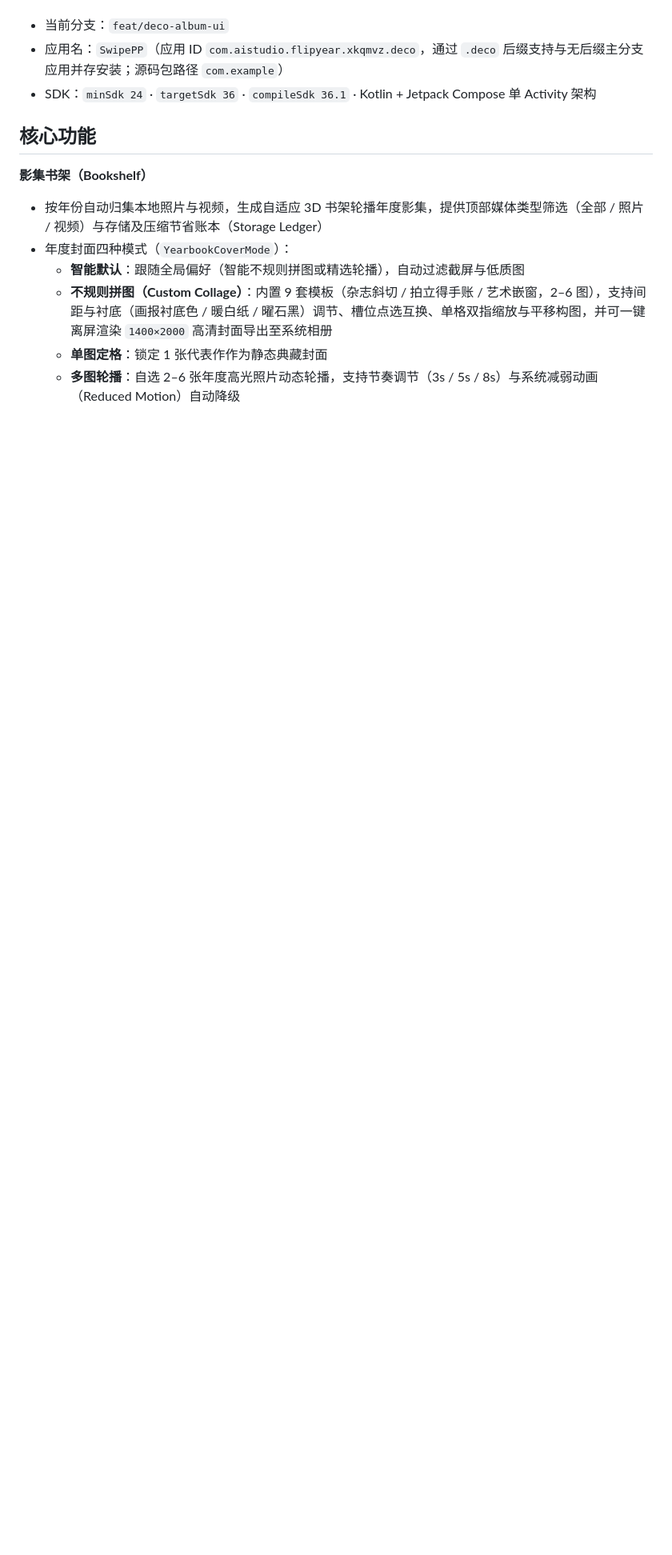
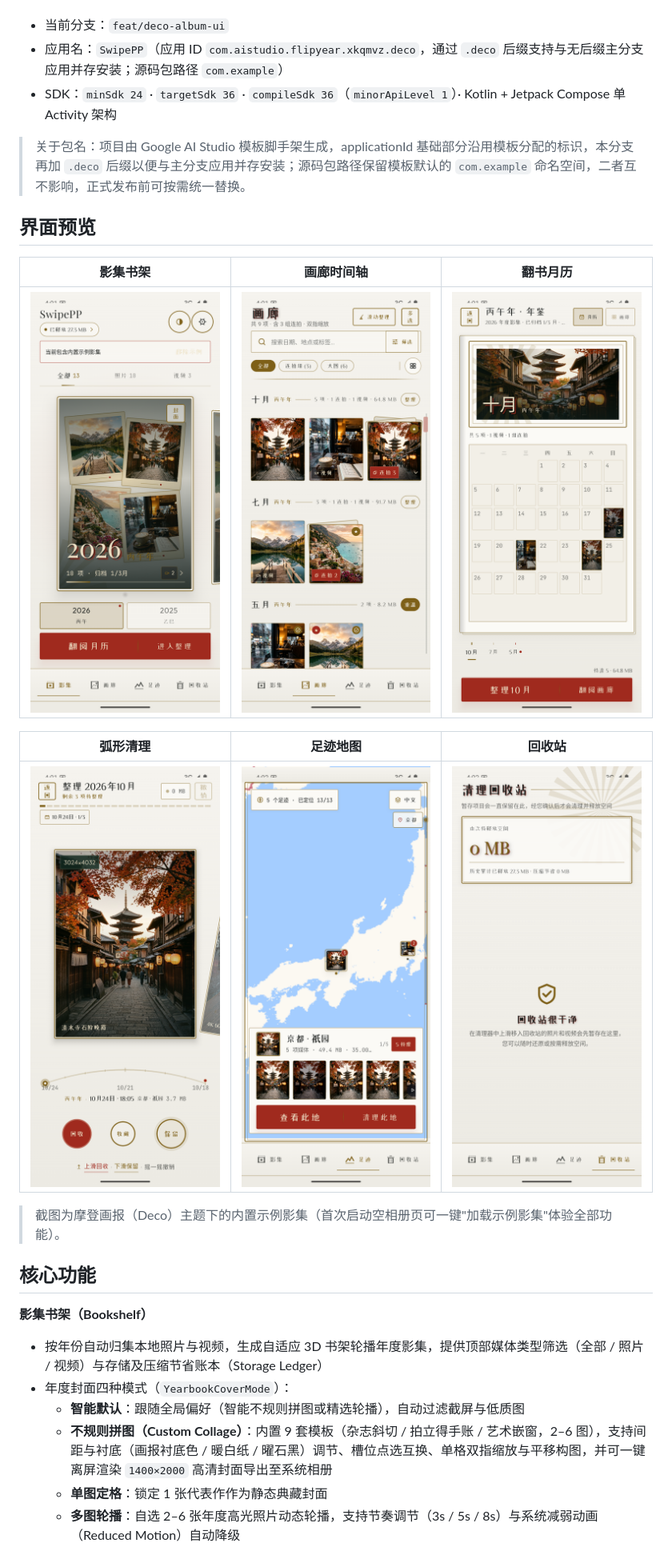
Before and after one commit to Aliyoo/SwipePP, a Markdown page: README.md, the part around one of its changes. Shown at 80% size. Rendered like a GitHub page; pictures changed too: docs/screenshots/deco/arc_cleaner.png (added), docs/screenshots/deco/bookshelf.png (added), docs/screenshots/deco/flipbook.png (added); blank space fills up the shorter version.

```diff
--- a/README.md
+++ b/README.md
@@ -4,7 +6,21 @@
 
 - 当前分支：`feat/deco-album-ui`
 - 应用名：`SwipePP`（应用 ID `com.aistudio.flipyear.xkqmvz.deco`，通过 `.deco` 后缀支持与无后缀主分支应用并存安装；源码包路径 `com.example`）
-- SDK：`minSdk 24` · `targetSdk 36` · `compileSdk 36.1` · Kotlin + Jetpack Compose 单 Activity 架构
+- SDK：`minSdk 24` · `targetSdk 36` · `compileSdk 36`（`minorApiLevel 1`）· Kotlin + Jetpack Compose 单 Activity 架构
+
+> 关于包名：项目由 Google AI Studio 模板脚手架生成，applicationId 基础部分沿用模板分配的标识，本分支再加 `.deco` 后缀以便与主分支应用并存安装；源码包路径保留模板默认的 `com.example` 命名空间，二者互不影响，正式发布前可按需统一替换。
+
+## 界面预览
+
+| 影集书架 | 画廊时间轴 | 翻书月历 |
+|:---:|:---:|:---:|
+| ![影集书架](docs/screenshots/deco/bookshelf.png) | ![画廊时间轴](docs/screenshots/deco/gallery.png) | ![翻书月历](docs/screenshots/deco/flipbook.png) |
+
+| 弧形清理 | 足迹地图 | 回收站 |
+|:---:|:---:|:---:|
+| ![弧形清理](docs/screenshots/deco/arc_cleaner.png) | ![足迹地图](docs/screenshots/deco/footprint.png) | ![回收站](docs/screenshots/deco/trash.png) |
+
+> 截图为摩登画报（Deco）主题下的内置示例影集（首次启动空相册页可一键"加载示例影集"体验全部功能）。
 
 ## 核心功能
 
```
Also changed, not shown: other parts of README.md (+13 -1 lines), 2 other files.
